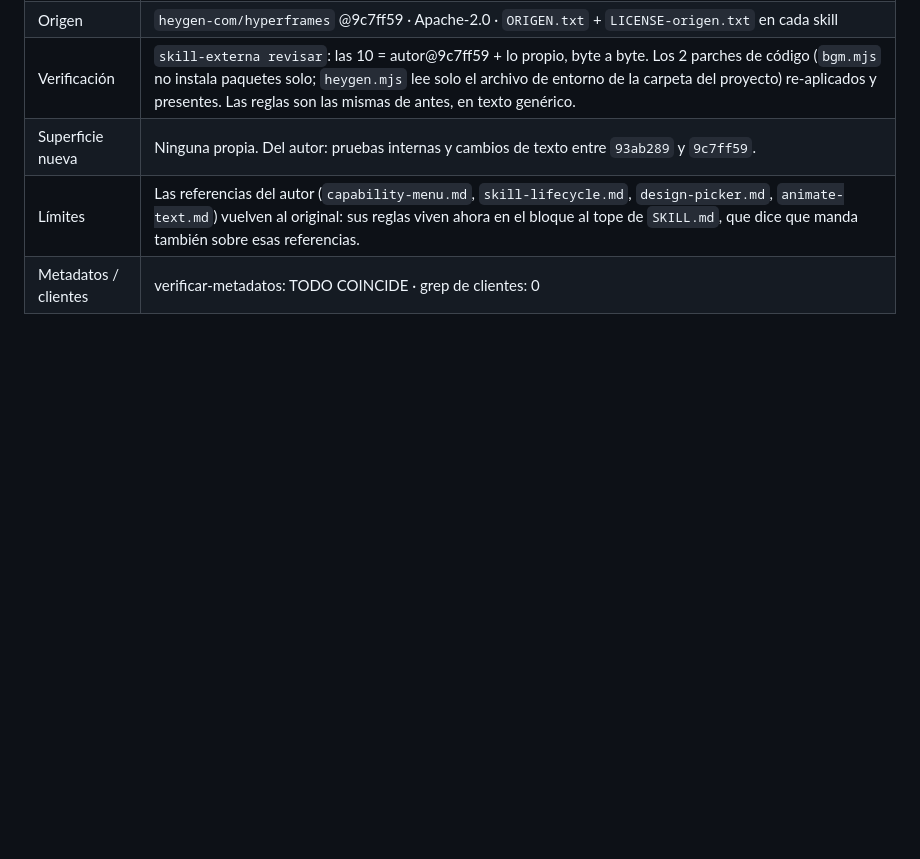
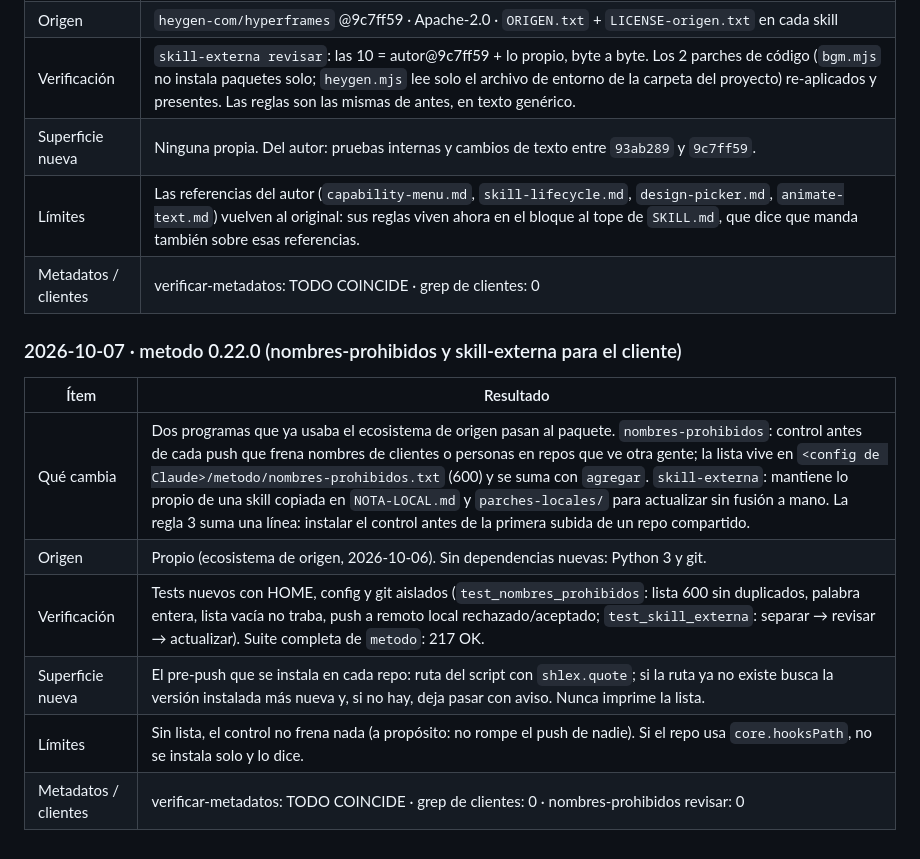
Before and after one commit to raimondifernando-web/claude-catalogo, a Markdown page: docs/SECURITY-CHECKS.md, the part around the change. GitHub-like rendering; blank space fills up the shorter version.

Commit message:
SECURITY-CHECKS: metodo 0.22.0
Co-Authored-By: Claude Opus 5.5 <noreply@anthropic.com>

```diff
--- a/docs/SECURITY-CHECKS.md
+++ b/docs/SECURITY-CHECKS.md
@@ -724,3 +724,13 @@ Composición pedida por el dueño del producto tras auditar el origen de 40 piez
 | Superficie nueva | Ninguna propia. Del autor: pruebas internas y cambios de texto entre `93ab289` y `9c7ff59`. |
 | Límites | Las referencias del autor (`capability-menu.md`, `skill-lifecycle.md`, `design-picker.md`, `animate-text.md`) vuelven al original: sus reglas viven ahora en el bloque al tope de `SKILL.md`, que dice que manda también sobre esas referencias. |
 | Metadatos / clientes | verificar-metadatos: TODO COINCIDE · grep de clientes: 0 |
+
+### 2026-10-07 · metodo 0.22.0 (nombres-prohibidos y skill-externa para el cliente)
+| Ítem | Resultado |
+|---|---|
+| Qué cambia | Dos programas que ya usaba el ecosistema de origen pasan al paquete. `nombres-prohibidos`: control antes de cada push que frena nombres de clientes o personas en repos que ve otra gente; la lista vive en `<config de Claude>/metodo/nombres-prohibidos.txt` (600) y se suma con `agregar`. `skill-externa`: mantiene lo propio de una skill copiada en `NOTA-LOCAL.md` y `parches-locales/` para actualizar sin fusión a mano. La regla 3 suma una línea: instalar el control antes de la primera subida de un repo compartido. |
+| Origen | Propio (ecosistema de origen, 2026-10-06). Sin dependencias nuevas: Python 3 y git. |
+| Verificación | Tests nuevos con HOME, config y git aislados (`test_nombres_prohibidos`: lista 600 sin duplicados, palabra entera, lista vacía no traba, push a remoto local rechazado/aceptado; `test_skill_externa`: separar → revisar → actualizar). Suite completa de `metodo`: 217 OK. |
+| Superficie nueva | El pre-push que se instala en cada repo: ruta del script con `shlex.quote`; si la ruta ya no existe busca la versión instalada más nueva y, si no hay, deja pasar con aviso. Nunca imprime la lista. |
+| Límites | Sin lista, el control no frena nada (a propósito: no rompe el push de nadie). Si el repo usa `core.hooksPath`, no se instala solo y lo dice. |
+| Metadatos / clientes | verificar-metadatos: TODO COINCIDE · grep de clientes: 0 · nombres-prohibidos revisar: 0 |
```
